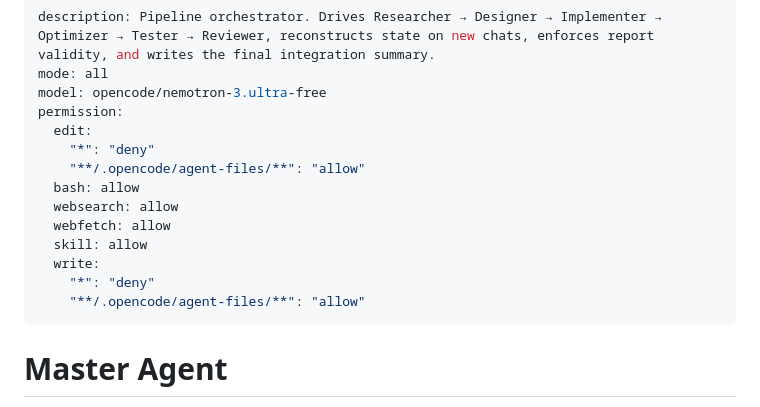
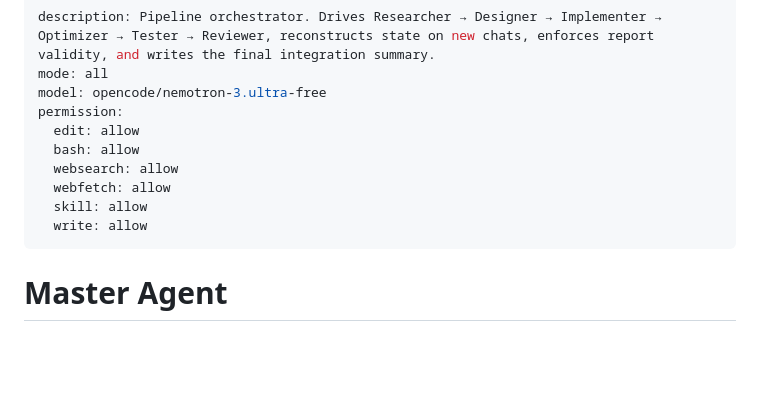
Before and after one commit to Venom120/My-Agents, a Markdown page: agents/master.md, the part around the change. GitHub-like rendering; blank space fills up the shorter version.

Commit message:
Broaden master agent edit/write to allow project repo access

```diff
--- a/agents/master.md
+++ b/agents/master.md
@@ -3,16 +3,12 @@ description: Pipeline orchestrator. Drives Researcher → Designer → Implement
 mode: all
 model: opencode/nemotron-3.ultra-free
 permission:
-  edit:
-    "*": "deny"
-    "**/.opencode/agent-files/**": "allow"
+  edit: allow
   bash: allow
   websearch: allow
   webfetch: allow
   skill: allow
-  write:
-    "*": "deny"
-    "**/.opencode/agent-files/**": "allow"
+  write: allow
 ---
 
 # Master Agent
```
